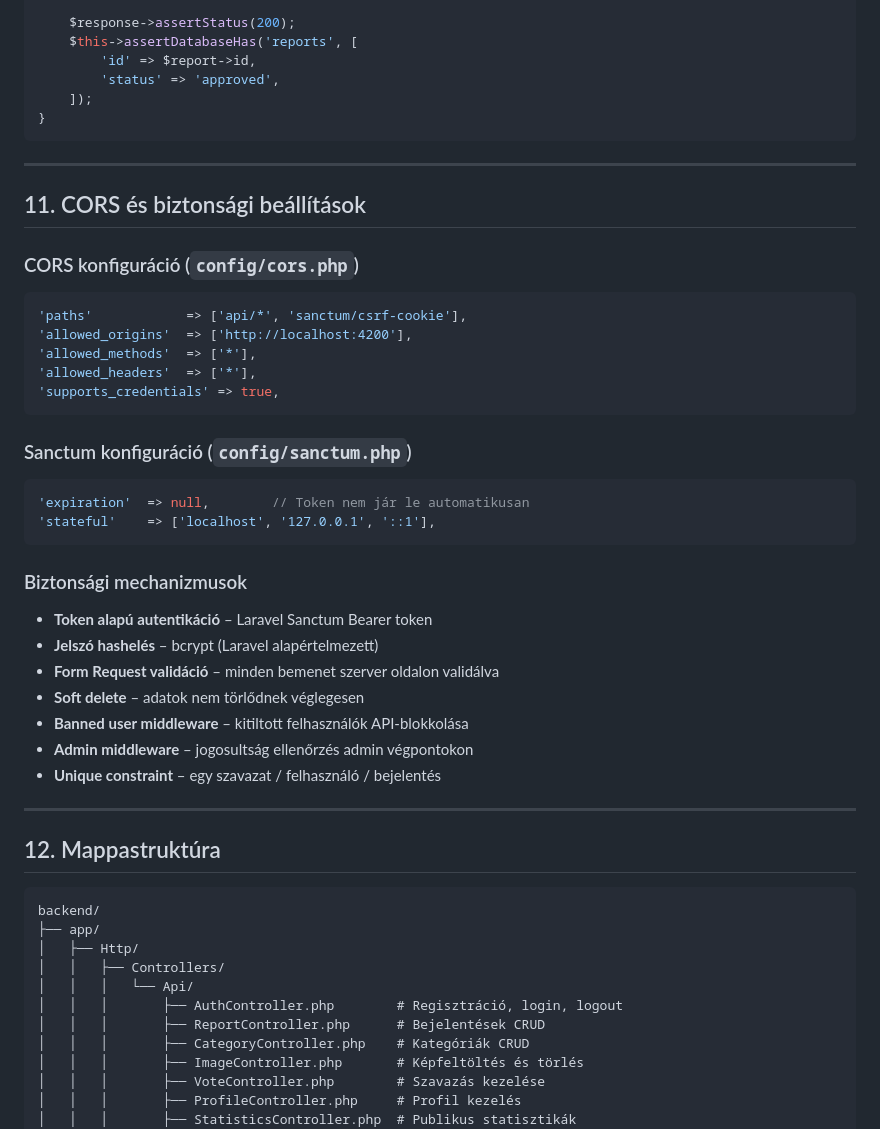
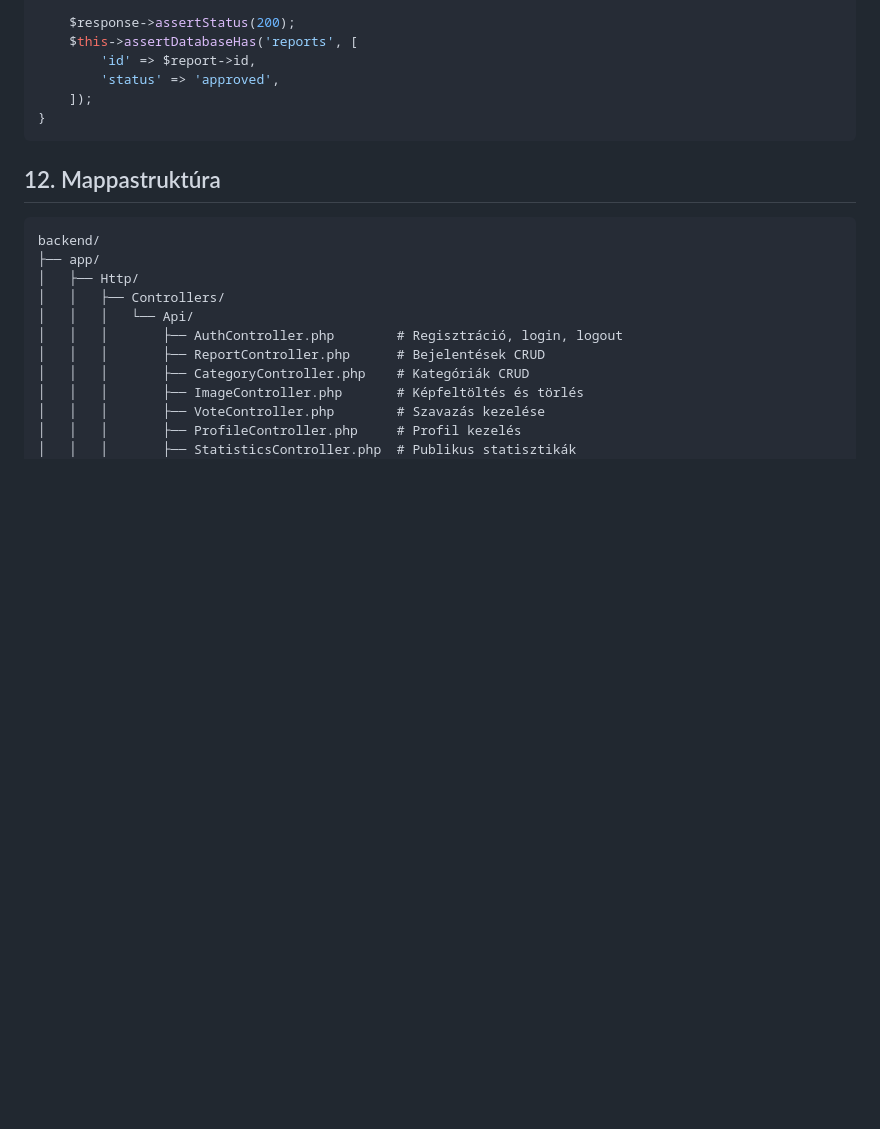
Before and after one commit to 1tc-pensan/Vizsgaremek, a Markdown page: docs/backend.md, the part around the change. Rendered like a GitHub page; blank space fills up the shorter version.

Commit message:
dokumentáció

````diff
--- a/docs/backend.md
+++ b/docs/backend.md
@@ -650,36 +650,6 @@ public function test_admin_can_approve_report(): void
 }
 ```
 
----
-
-## 11. CORS és biztonsági beállítások
-
-### CORS konfiguráció (`config/cors.php`)
-```php
-'paths'            => ['api/*', 'sanctum/csrf-cookie'],
-'allowed_origins'  => ['http://localhost:4200'],
-'allowed_methods'  => ['*'],
-'allowed_headers'  => ['*'],
-'supports_credentials' => true,
-```
-
-### Sanctum konfiguráció (`config/sanctum.php`)
-```php
-'expiration'  => null,        // Token nem jár le automatikusan
-'stateful'    => ['localhost', '127.0.0.1', '::1'],
-```
-
-### Biztonsági mechanizmusok
-- **Token alapú autentikáció** – Laravel Sanctum Bearer token
-- **Jelszó hashelés** – bcrypt (Laravel alapértelmezett)
-- **Form Request validáció** – minden bemenet szerver oldalon validálva
-- **Soft delete** – adatok nem törlődnek véglegesen
-- **Banned user middleware** – kitiltott felhasználók API-blokkolása
-- **Admin middleware** – jogosultság ellenőrzés admin végpontokon
-- **Unique constraint** – egy szavazat / felhasználó / bejelentés
-
----
-
 ## 12. Mappastruktúra
 
 ```
````
